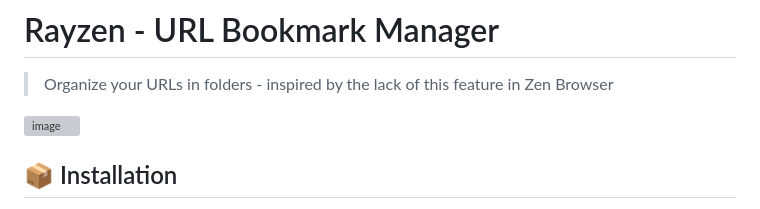
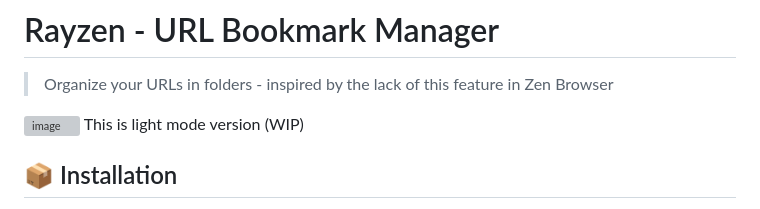
Before and after one commit to masrayfa/smntcs, a Markdown page: README.md, the part around the change. GitHub-like rendering; grey boxes are pictures that could not be loaded.

```diff
--- a/README.md
+++ b/README.md
@@ -3,6 +3,7 @@
 > Organize your URLs in folders - inspired by the lack of this feature in Zen Browser
 
 <img width="701" height="403" alt="image" src="https://github.com/user-attachments/assets/b56fc07a-6cbc-475d-8248-821a36c206fb" />
+This is light mode version (WIP)
 
 ## 📦 Installation
 
```
